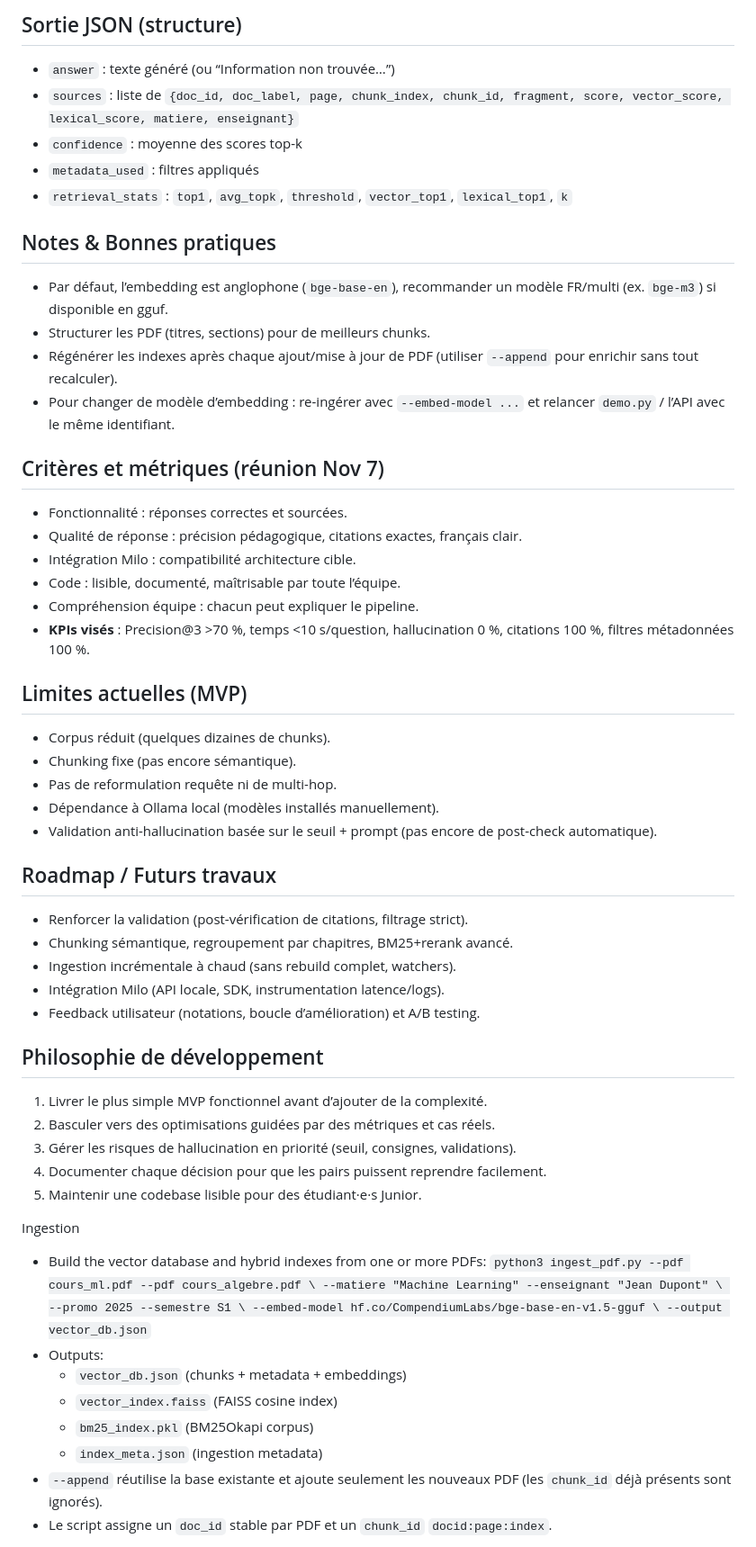
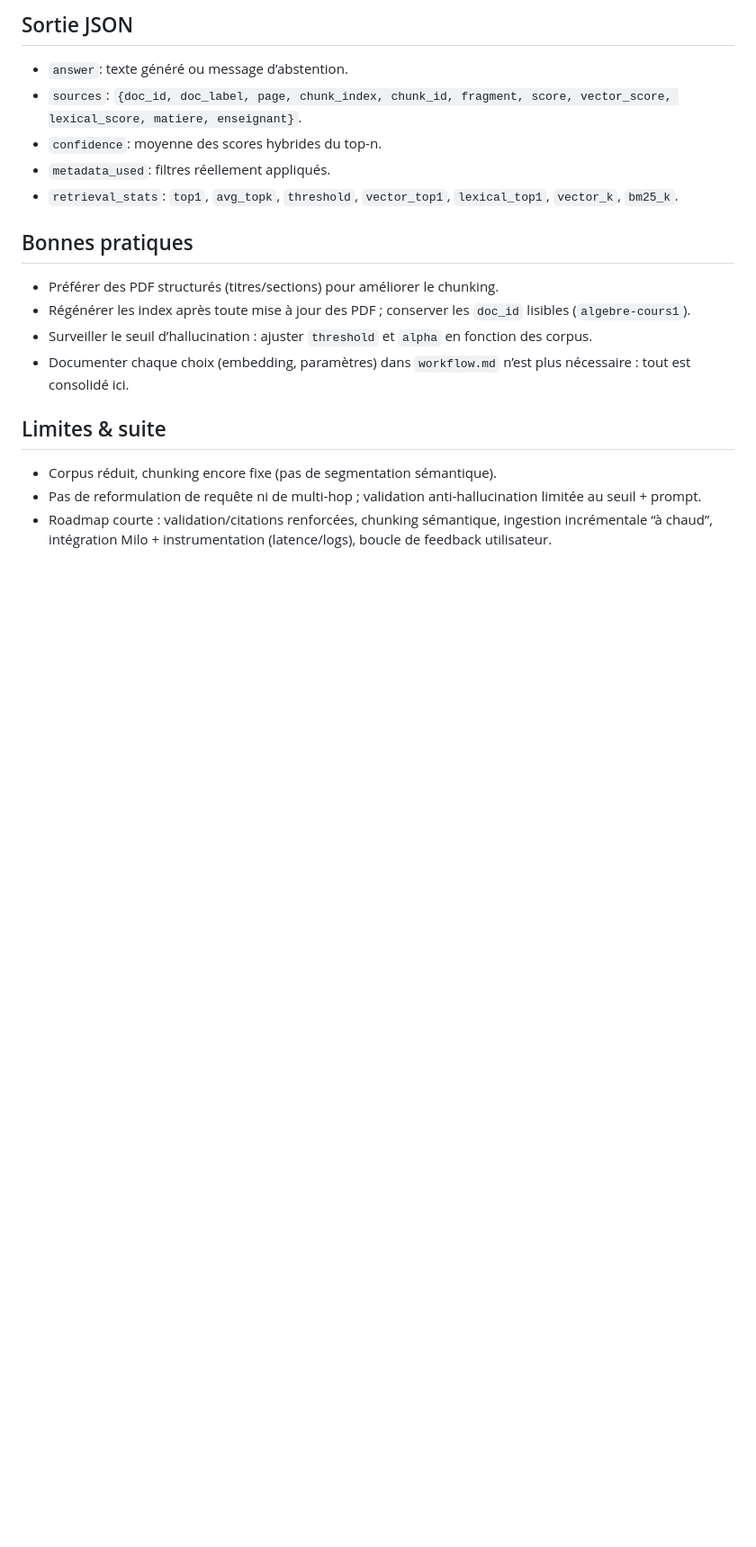
Before and after one commit to paulclark-04/ragmilo, a Markdown page: rag0/README.md, the part around one of its changes. Shown at 90% size. Drawn GitHub-style; blank space fills up the shorter version.

Commit message:
Revise README for clarity and structure
Updated the README to clarify the project's vision, setup instructions, workflow, and best practices, while consolidating information and improving structure.

```diff
--- a/rag0/README.md
+++ b/rag0/README.md
@@ -61,58 +62,19 @@ ECE Paris RAG (Local MVP)
 
-## Sortie JSON (structure)
-- `answer` : texte généré (ou “Information non trouvée…”)
-- `sources` : liste de `{doc_id, doc_label, page, chunk_index, chunk_id, fragment, score, vector_score, lexical_score, matiere, enseignant}`
-- `confidence` : moyenne des scores top-k
-- `metadata_used` : filtres appliqués
-- `retrieval_stats` : `top1`, `avg_topk`, `threshold`, `vector_top1`, `lexical_top1`, `k`
+## Sortie JSON
+- `answer`: texte généré ou message d’abstention.
+- `sources`: `{doc_id, doc_label, page, chunk_index, chunk_id, fragment, score, vector_score, lexical_score, matiere, enseignant}`.
+- `confidence`: moyenne des scores hybrides du top-n.
+- `metadata_used`: filtres réellement appliqués.
+- `retrieval_stats`: `top1`, `avg_topk`, `threshold`, `vector_top1`, `lexical_top1`, `vector_k`, `bm25_k`.
 
-## Notes & Bonnes pratiques
-- Par défaut, l’embedding est anglophone (`bge-base-en`), recommander un modèle FR/multi (ex. `bge-m3`) si disponible en gguf.
-- Structurer les PDF (titres, sections) pour de meilleurs chunks.
-- Régénérer les indexes après chaque ajout/mise à jour de PDF (utiliser `--append` pour enrichir sans tout recalculer).
-- Pour changer de modèle d’embedding : re-ingérer avec `--embed-model ...` et relancer `demo.py` / l’API avec le même identifiant.
+## Bonnes pratiques
+- Préférer des PDF structurés (titres/sections) pour améliorer le chunking.
+- Régénérer les index après toute mise à jour des PDF ; conserver les `doc_id` lisibles (`algebre-cours1`).
+- Surveiller le seuil d’hallucination : ajuster `threshold` et `alpha` en fonction des corpus.
+- Documenter chaque choix (embedding, paramètres) dans `workflow.md` n’est plus nécessaire : tout est consolidé ici.
 
-## Critères et métriques (réunion Nov 7)
-- Fonctionnalité : réponses correctes et sourcées.
-- Qualité de réponse : précision pédagogique, citations exactes, français clair.
-- Intégration Milo : compatibilité architecture cible.
-- Code : lisible, documenté, maîtrisable par toute l’équipe.
-- Compréhension équipe : chacun peut expliquer le pipeline.
-- **KPIs visés** : Precision@3 >70 %, temps <10 s/question, hallucination 0 %, citations 100 %, filtres métadonnées 100 %.
+## Limites & suite
+- Corpus réduit, chunking encore fixe (pas de segmentation sémantique).
+- Pas de reformulation de requête ni de multi-hop ; validation anti-hallucination limitée au seuil + prompt.
+- Roadmap courte : validation/citations renforcées, chunking sémantique, ingestion incrémentale “à chaud”, intégration Milo + instrumentation (latence/logs), boucle de feedback utilisateur.
 
-## Limites actuelles (MVP)
-- Corpus réduit (quelques dizaines de chunks).
-- Chunking fixe (pas encore sémantique).
-- Pas de reformulation requête ni de multi-hop.
-- Dépendance à Ollama local (modèles installés manuellement).
-- Validation anti-hallucination basée sur le seuil + prompt (pas encore de post-check automatique).
-
-## Roadmap / Futurs travaux
-- Renforcer la validation (post-vérification de citations, filtrage strict).
-- Chunking sémantique, regroupement par chapitres, BM25+rerank avancé.
-- Ingestion incrémentale à chaud (sans rebuild complet, watchers).
-- Intégration Milo (API locale, SDK, instrumentation latence/logs).
-- Feedback utilisateur (notations, boucle d’amélioration) et A/B testing.
-
-## Philosophie de développement
-1. Livrer le plus simple MVP fonctionnel avant d’ajouter de la complexité.
-2. Basculer vers des optimisations guidées par des métriques et cas réels.
-3. Gérer les risques de hallucination en priorité (seuil, consignes, validations).
-4. Documenter chaque décision pour que les pairs puissent reprendre facilement.
-5. Maintenir une codebase lisible pour des étudiant·e·s Junior.
-
-Ingestion
-- Build the vector database and hybrid indexes from one or more PDFs:
-  `python3 ingest_pdf.py --pdf cours_ml.pdf --pdf cours_algebre.pdf \
-    --matiere "Machine Learning" --enseignant "Jean Dupont" \
-    --promo 2025 --semestre S1 \
-    --embed-model hf.co/CompendiumLabs/bge-base-en-v1.5-gguf \
-    --output vector_db.json`
-- Outputs:
-  - `vector_db.json` (chunks + metadata + embeddings)
-  - `vector_index.faiss` (FAISS cosine index)
-  - `bm25_index.pkl` (BM25Okapi corpus)
-  - `index_meta.json` (ingestion metadata)
-- `--append` réutilise la base existante et ajoute seulement les nouveaux PDF (les `chunk_id` déjà présents sont ignorés).
-- Le script assigne un `doc_id` stable par PDF et un `chunk_id` `docid:page:index`.
-
```
Also changed, not shown: other parts of rag0/README.md (+56 -77 lines).
